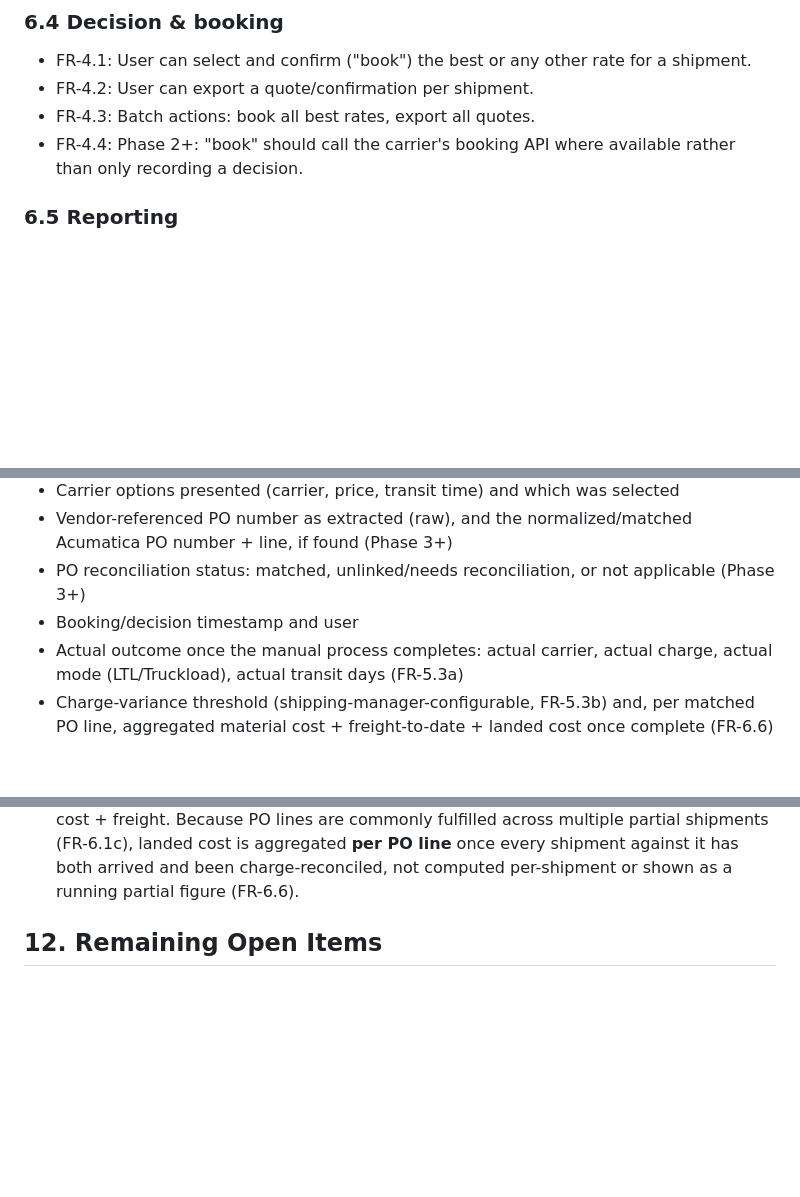
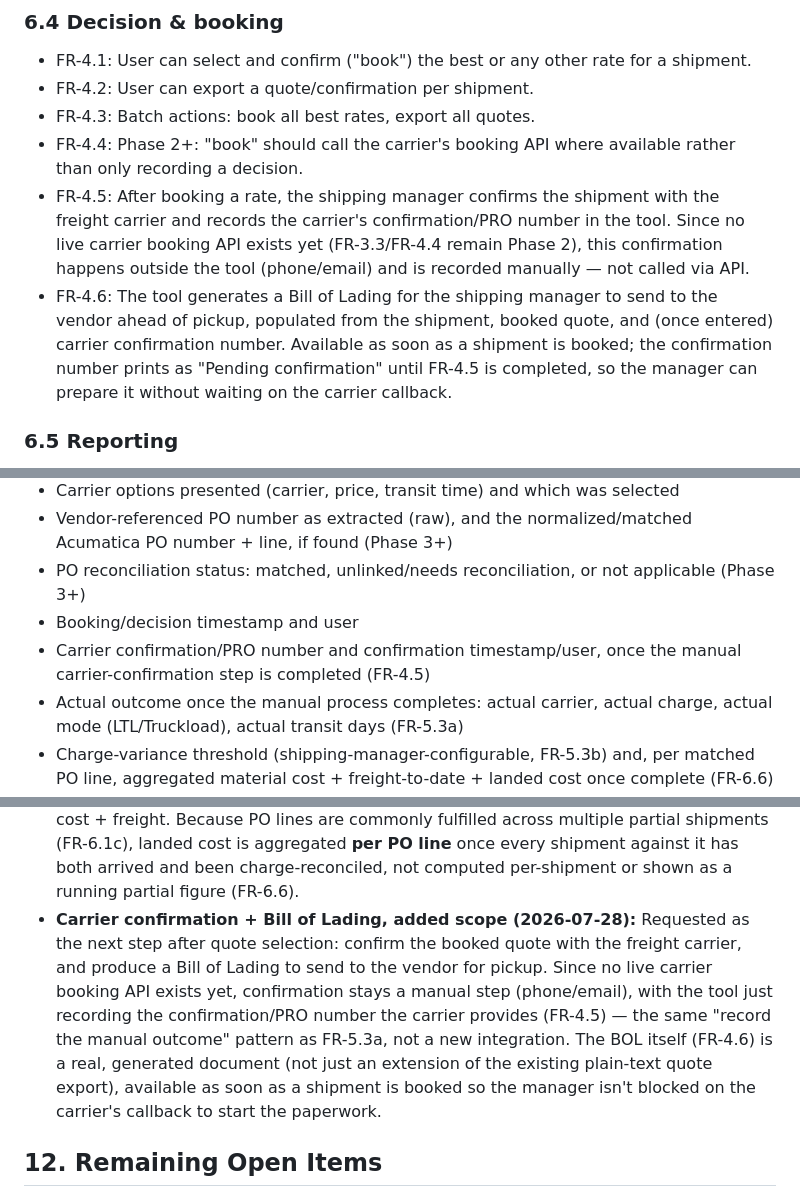
Before and after one commit to cchesebro-prog/Inbound-frieght-tool, a Markdown page: REQUIREMENTS.md, 3 parts joined by grey strips. Rendered like a GitHub page; blank space fills up the shorter version.

```diff
--- a/REQUIREMENTS.md
+++ b/REQUIREMENTS.md
@@ -102,6 +102,8 @@ Phase 1 launches as a **parallel run**: the shipping manager keeps doing the cur
 - FR-4.2: User can export a quote/confirmation per shipment.
 - FR-4.3: Batch actions: book all best rates, export all quotes.
 - FR-4.4: Phase 2+: "book" should call the carrier's booking API where available rather than only recording a decision.
+- FR-4.5: After booking a rate, the shipping manager confirms the shipment with the freight carrier and records the carrier's confirmation/PRO number in the tool. Since no live carrier booking API exists yet (FR-3.3/FR-4.4 remain Phase 2), this confirmation happens outside the tool (phone/email) and is recorded manually — not called via API.
+- FR-4.6: The tool generates a Bill of Lading for the shipping manager to send to the vendor ahead of pickup, populated from the shipment, booked quote, and (once entered) carrier confirmation number. Available as soon as a shipment is booked; the confirmation number prints as "Pending confirmation" until FR-4.5 is completed, so the manager can prepare it without waiting on the carrier callback.
 
 ### 6.5 Reporting
 - FR-5.1: Tool shows daily/batch metrics: shipments processed, total cost at chosen rates, savings vs. highest quoted rate.
@@ -135,6 +137,7 @@ Core shipment record (minimum fields to be retained per shipment, across phases)
 - Vendor-referenced PO number as extracted (raw), and the normalized/matched Acumatica PO number + line, if found (Phase 3+)
 - PO reconciliation status: matched, unlinked/needs reconciliation, or not applicable (Phase 3+)
 - Booking/decision timestamp and user
+- Carrier confirmation/PRO number and confirmation timestamp/user, once the manual carrier-confirmation step is completed (FR-4.5)
 - Actual outcome once the manual process completes: actual carrier, actual charge, actual mode (LTL/Truckload), actual transit days (FR-5.3a)
 - Charge-variance threshold (shipping-manager-configurable, FR-5.3b) and, per matched PO line, aggregated material cost + freight-to-date + landed cost once complete (FR-6.6)
 
@@ -188,6 +191,7 @@ Resolved during requirements review (2026-07-24):
 - **Metrics/history dashboard scope (2026-07-27):** FR-5.1 (stat metrics) and FR-5.2 (history retention/view) are built as a "Metrics" panel in the UI. FR-5.3 was initially deferred (no capture mechanism existed) — see the follow-up decision below for how it was resolved.
 - **FR-5.3 design, resolved (2026-07-27):** The manual process being replaced was: get and compare carrier rates/service times, decide LTL vs. Truckload (a simple, calculable threshold — the exact number is still open, see section 12), book the load, create and send pickup documentation to the vendor, and check the actual invoiced charge against the quote within a reasonable tolerance before treating it as settled. This maps onto: (a) actual-outcome fields (carrier, charge, mode, transit days) entered inline on each shipment once the manual process completes (FR-5.3a) — reusing the existing field-edit UI rather than a separate reconciliation screen or requiring a separate view; (b) a charge-variance flag against the booked/best quote, with the tolerance a shipping-manager-configurable value rather than a hardcoded percentage or dollar amount (FR-5.3b) — because "reasonable" was explicitly called out as something the manager, not the system, should set.
 - **Landed cost, added scope (2026-07-27):** Not part of the original manual process, but explicitly wanted now that PO/line matching (FR-6.1) already exists: tie each shipment's actual freight charge to its matched PO/line and compute landed cost = PO line material cost + freight. Because PO lines are commonly fulfilled across multiple partial shipments (FR-6.1c), landed cost is aggregated **per PO line** once every shipment against it has both arrived and been charge-reconciled, not computed per-shipment or shown as a running partial figure (FR-6.6).
+- **Carrier confirmation + Bill of Lading, added scope (2026-07-28):** Requested as the next step after quote selection: confirm the booked quote with the freight carrier, and produce a Bill of Lading to send to the vendor for pickup. Since no live carrier booking API exists yet, confirmation stays a manual step (phone/email), with the tool just recording the confirmation/PRO number the carrier provides (FR-4.5) — the same "record the manual outcome" pattern as FR-5.3a, not a new integration. The BOL itself (FR-4.6) is a real, generated document (not just an extension of the existing plain-text quote export), available as soon as a shipment is booked so the manager isn't blocked on the carrier's callback to start the paperwork.
 
 ## 12. Remaining Open Items
 
```
Also changed, not shown: PHASE1_BUILD_PLAN.md (+6 -1 lines).
